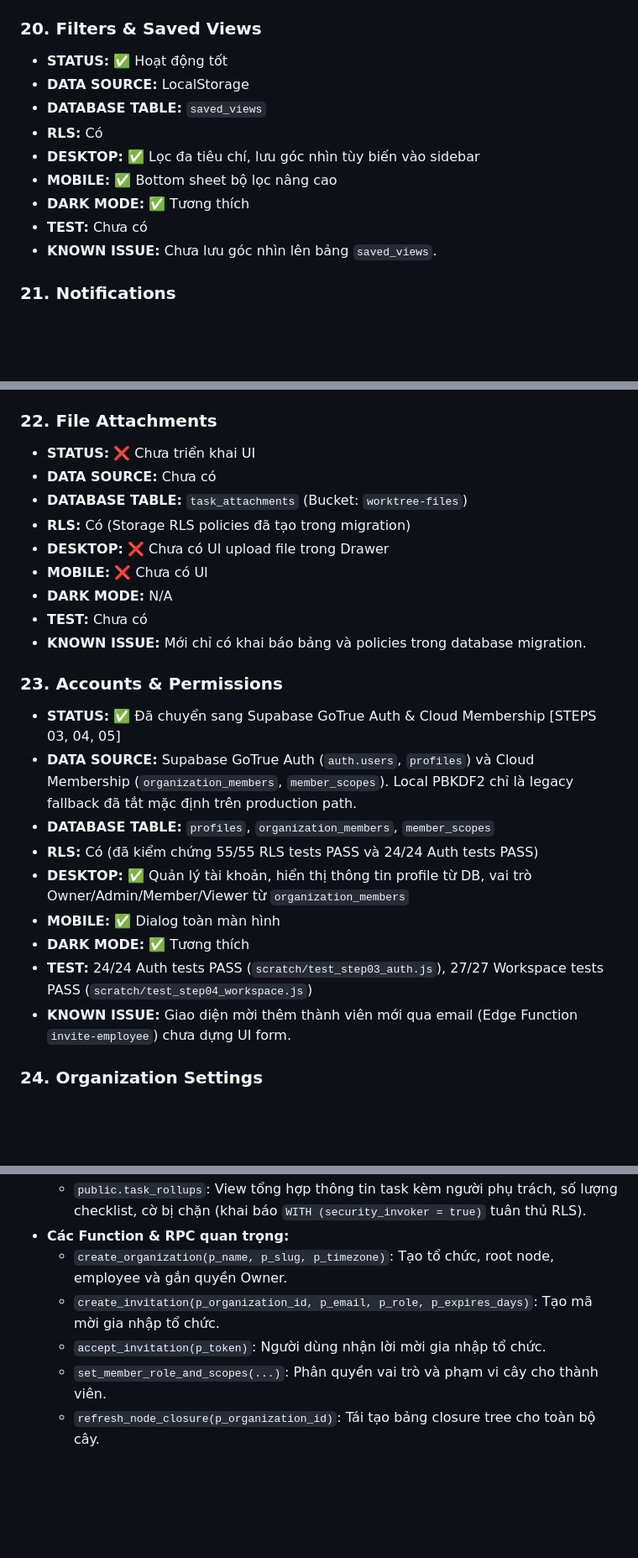
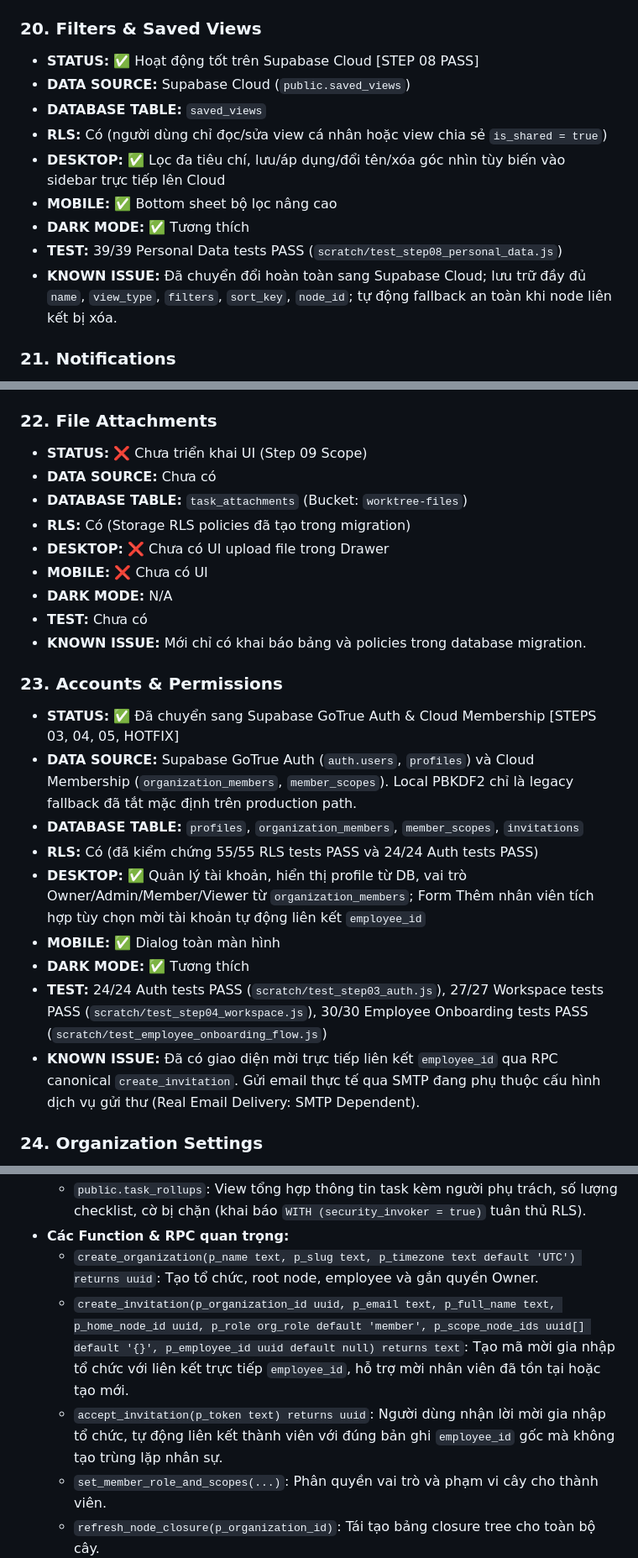
Before and after one commit to huungcs/WorkTree, a Markdown page: PROJECT_STATUS_FOR_CHATGPT.md, 3 parts joined by grey strips. Shown at 84% size. GitHub-like rendering; blank space fills up the shorter version.

```diff
--- a/PROJECT_STATUS_FOR_CHATGPT.md
+++ b/PROJECT_STATUS_FOR_CHATGPT.md
@@ -398,15 +397,15 @@ c:\Users\ASUS\Desktop\WorkTree\
 - **KNOWN ISSUE:** Tìm kiếm toàn văn tiếng Việt chưa dùng PostgreSQL `to_tsvector`.
 
 ### 20. Filters & Saved Views
-- **STATUS:** ✅ Hoạt động tốt
-- **DATA SOURCE:** LocalStorage
+- **STATUS:** ✅ Hoạt động tốt trên Supabase Cloud [STEP 08 PASS]
+- **DATA SOURCE:** Supabase Cloud (`public.saved_views`)
 - **DATABASE TABLE:** `saved_views`
-- **RLS:** Có
-- **DESKTOP:** ✅ Lọc đa tiêu chí, lưu góc nhìn tùy biến vào sidebar
+- **RLS:** Có (người dùng chỉ đọc/sửa view cá nhân hoặc view chia sẻ `is_shared = true`)
+- **DESKTOP:** ✅ Lọc đa tiêu chí, lưu/áp dụng/đổi tên/xóa góc nhìn tùy biến vào sidebar trực tiếp lên Cloud
 - **MOBILE:** ✅ Bottom sheet bộ lọc nâng cao
 - **DARK MODE:** ✅ Tương thích
-- **TEST:** Chưa có
-- **KNOWN ISSUE:** Chưa lưu góc nhìn lên bảng `saved_views`.
+- **TEST:** 39/39 Personal Data tests PASS (`scratch/test_step08_personal_data.js`)
+- **KNOWN ISSUE:** Đã chuyển đổi hoàn toàn sang Supabase Cloud; lưu trữ đầy đủ `name`, `view_type`, `filters`, `sort_key`, `node_id`; tự động fallback an toàn khi node liên kết bị xóa.
 
 ### 21. Notifications
 - **STATUS:** 🟡 Hoạt động cục bộ
@@ -420,7 +419,7 @@ c:\Users\ASUS\Desktop\WorkTree\
 - **KNOWN ISSUE:** `src/features/notifications/index.js` mới là stub rỗng.
 
 ### 22. File Attachments
-- **STATUS:** ❌ Chưa triển khai UI
+- **STATUS:** ❌ Chưa triển khai UI (Step 09 Scope)
 - **DATA SOURCE:** Chưa có
 - **DATABASE TABLE:** `task_attachments` (Bucket: `worktree-files`)
 - **RLS:** Có (Storage RLS policies đã tạo trong migration)
@@ -431,15 +430,15 @@ c:\Users\ASUS\Desktop\WorkTree\
 - **KNOWN ISSUE:** Mới chỉ có khai báo bảng và policies trong database migration.
 
 ### 23. Accounts & Permissions
-- **STATUS:** ✅ Đã chuyển sang Supabase GoTrue Auth & Cloud Membership [STEPS 03, 04, 05]
+- **STATUS:** ✅ Đã chuyển sang Supabase GoTrue Auth & Cloud Membership [STEPS 03, 04, 05, HOTFIX]
 - **DATA SOURCE:** Supabase GoTrue Auth (`auth.users`, `profiles`) và Cloud Membership (`organization_members`, `member_scopes`). Local PBKDF2 chỉ là legacy fallback đã tắt mặc định trên production path.
-- **DATABASE TABLE:** `profiles`, `organization_members`, `member_scopes`
+- **DATABASE TABLE:** `profiles`, `organization_members`, `member_scopes`, `invitations`
 - **RLS:** Có (đã kiểm chứng 55/55 RLS tests PASS và 24/24 Auth tests PASS)
-- **DESKTOP:** ✅ Quản lý tài khoản, hiển thị thông tin profile từ DB, vai trò Owner/Admin/Member/Viewer từ `organization_members`
+- **DESKTOP:** ✅ Quản lý tài khoản, hiển thị profile từ DB, vai trò Owner/Admin/Member/Viewer từ `organization_members`; Form Thêm nhân viên tích hợp tùy chọn mời tài khoản tự động liên kết `employee_id`
 - **MOBILE:** ✅ Dialog toàn màn hình
 - **DARK MODE:** ✅ Tương thích
-- **TEST:** 24/24 Auth tests PASS (`scratch/test_step03_auth.js`), 27/27 Workspace tests PASS (`scratch/test_step04_workspace.js`)
-- **KNOWN ISSUE:** Giao diện mời thêm thành viên mới qua email (Edge Function `invite-employee`) chưa dựng UI form.
+- **TEST:** 24/24 Auth tests PASS (`scratch/test_step03_auth.js`), 27/27 Workspace tests PASS (`scratch/test_step04_workspace.js`), 30/30 Employee Onboarding tests PASS (`scratch/test_employee_onboarding_flow.js`)
+- **KNOWN ISSUE:** Đã có giao diện mời trực tiếp liên kết `employee_id` qua RPC canonical `create_invitation`. Gửi email thực tế qua SMTP đang phụ thuộc cấu hình dịch vụ gửi thư (Real Email Delivery: SMTP Dependent).
 
 ### 24. Organization Settings
 - **STATUS:** 🟡 Hoạt động cục bộ
@@ -520,9 +519,9 @@ c:\Users\ASUS\Desktop\WorkTree\
 - **Các View SQL:**
   - `public.task_rollups`: View tổng hợp thông tin task kèm người phụ trách, số lượng checklist, cờ bị chặn (khai báo `WITH (security_invoker = true)` tuân thủ RLS).
 - **Các Function & RPC quan trọng:**
-  - `create_organization(p_name, p_slug, p_timezone)`: Tạo tổ chức, root node, employee và gắn quyền Owner.
-  - `create_invitation(p_organization_id, p_email, p_role, p_expires_days)`: Tạo mã mời gia nhập tổ chức.
-  - `accept_invitation(p_token)`: Người dùng nhận lời mời gia nhập tổ chức.
+  - `create_organization(p_name text, p_slug text, p_timezone text default 'UTC') returns uuid`: Tạo tổ chức, root node, employee và gắn quyền Owner.
+  - `create_invitation(p_organization_id uuid, p_email text, p_full_name text, p_home_node_id uuid, p_role org_role default 'member', p_scope_node_ids uuid[] default '{}', p_employee_id uuid default null) returns text`: Tạo mã mời gia nhập tổ chức với liên kết trực tiếp `employee_id`, hỗ trợ mời nhân viên đã tồn tại hoặc tạo mới.
+  - `accept_invitation(p_token text) returns uuid`: Người dùng nhận lời mời gia nhập tổ chức, tự động liên kết thành viên với đúng bản ghi `employee_id` gốc mà không tạo trùng lặp nhân sự.
   - `set_member_role_and_scopes(...)`: Phân quyền vai trò và phạm vi cây cho thành viên.
   - `refresh_node_closure(p_organization_id)`: Tái tạo bảng closure tree cho toàn bộ cây.
   - `can_read_task_row(...)`, `can_manage_task_row(...)`: Kiểm tra quyền đọc/ghi task theo role và closure scope.
```
Also changed, not shown: other parts of PROJECT_STATUS_FOR_CHATGPT.md (+25 -25 lines), STEP_08_FINALIZATION_REPORT.md (added, +189 -0 lines), STEP_08_PERSONAL_DATA_REPORT.md (+1 -1 lines).
